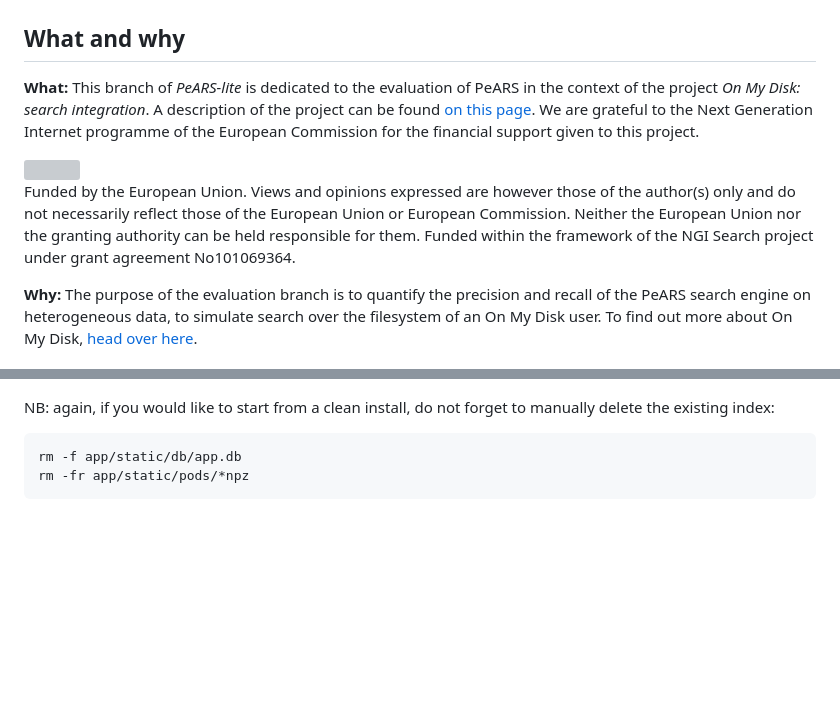
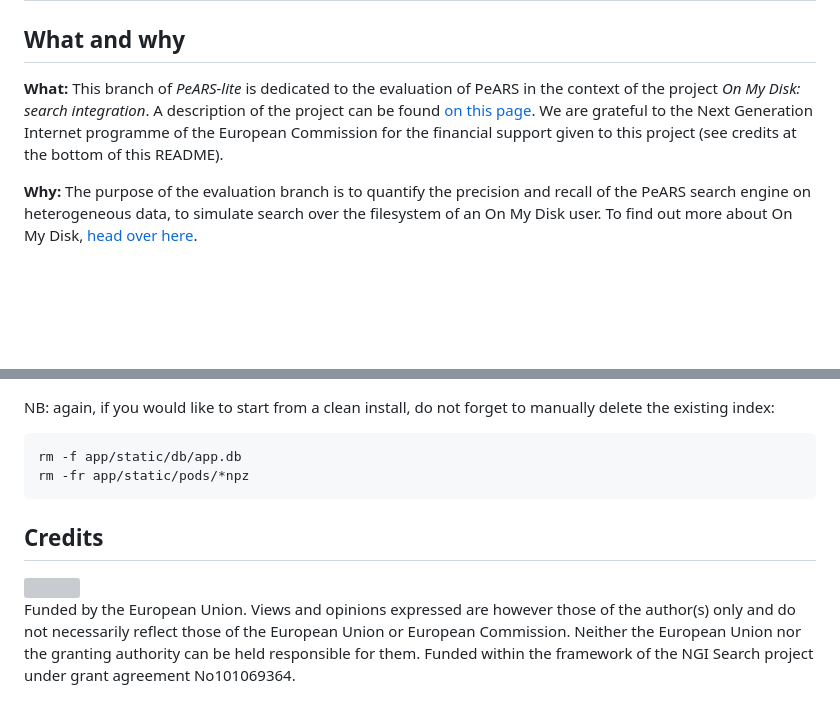
Before and after one commit to PeARSearch/PeARS-lite, a Markdown page: README.md, 2 parts joined by grey strips. Rendered like a GitHub page; blank space fills up the shorter version; grey boxes are pictures that could not be loaded.

````diff
--- a/README.md
+++ b/README.md
@@ -9,11 +9,7 @@ SPDX-License-Identifier: AGPL-3.0-only
 
 ## What and why
 
-**What:** This branch of *PeARS-lite* is dedicated to the evaluation of PeARS in the context of the project *On My Disk: search integration*. A description of the project can be found [on this page](https://www.ngisearch.eu/view/Events/FirstTenSearchersAnnounced). We are grateful to the Next Generation Internet programme of the European Commission for the financial support given to this project.
-
-<img src="https://pearsproject.org/images/NGI.png"/>
-
-Funded by the European Union. Views and opinions expressed are however those of the author(s) only and do not necessarily reflect those of the European Union or European Commission. Neither the European Union nor the granting authority can be held responsible for them. Funded within the framework of the NGI Search project under grant agreement No101069364.
+**What:** This branch of *PeARS-lite* is dedicated to the evaluation of PeARS in the context of the project *On My Disk: search integration*. A description of the project can be found [on this page](https://www.ngisearch.eu/view/Events/FirstTenSearchersAnnounced). We are grateful to the Next Generation Internet programme of the European Commission for the financial support given to this project (see credits at the bottom of this README).
 
 
 **Why:** The purpose of the evaluation branch is to quantify the precision and recall of the PeARS search engine on heterogeneous data, to simulate search over the filesystem of an On My Disk user. To find out more about On My Disk, [head over here](https://onmydisk.com/).
@@ -191,3 +187,10 @@ NB: again, if you would like to start from a clean install, do not forget to man
 rm -f app/static/db/app.db
 rm -fr app/static/pods/*npz
 ```
+
+## Credits
+
+
+<img src="https://pearsproject.org/images/NGI.png" width='400px'/>
+
+Funded by the European Union. Views and opinions expressed are however those of the author(s) only and do not necessarily reflect those of the European Union or European Commission. Neither the European Union nor the granting authority can be held responsible for them. Funded within the framework of the NGI Search project under grant agreement No101069364.
````
